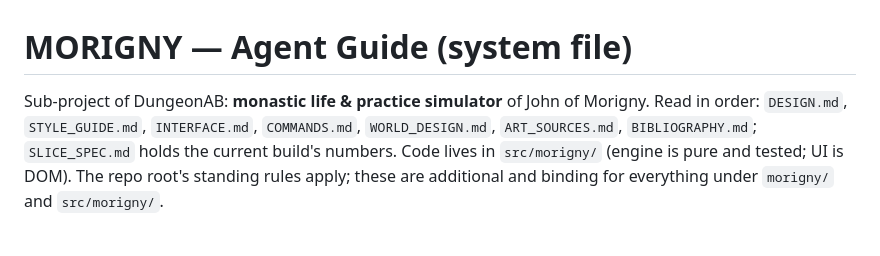
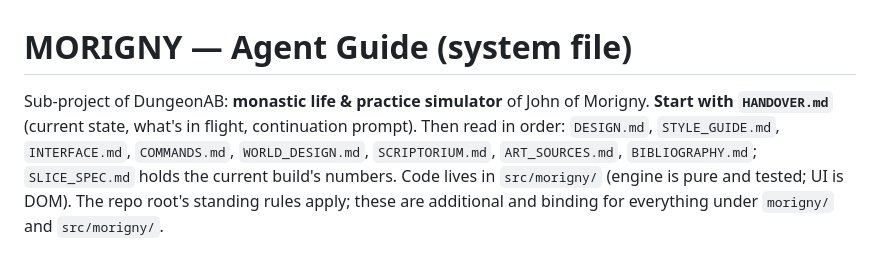
Before and after one commit to t3dy/DungeonAB, a Markdown page: CLAUDE.md, the part around the change. Drawn GitHub-style.

```diff
--- a/CLAUDE.md
+++ b/CLAUDE.md
@@ -1,9 +1,11 @@
 # MORIGNY — Agent Guide (system file)
 
 Sub-project of DungeonAB: **monastic life & practice simulator** of John of
-Morigny. Read in order: `DESIGN.md`, `STYLE_GUIDE.md`, `INTERFACE.md`,
-`COMMANDS.md`, `WORLD_DESIGN.md`, `ART_SOURCES.md`, `BIBLIOGRAPHY.md`;
-`SLICE_SPEC.md` holds the current build's numbers. Code lives in
+Morigny. **Start with `HANDOVER.md`** (current state, what's in flight,
+continuation prompt). Then read in order: `DESIGN.md`, `STYLE_GUIDE.md`,
+`INTERFACE.md`, `COMMANDS.md`, `WORLD_DESIGN.md`, `SCRIPTORIUM.md`,
+`ART_SOURCES.md`, `BIBLIOGRAPHY.md`; `SLICE_SPEC.md` holds the current
+build's numbers. Code lives in
 `src/morigny/` (engine is pure and tested; UI is DOM). The repo root's
 standing rules apply; these are additional and binding for everything
 under `morigny/` and `src/morigny/`.
```
Also changed, not shown: HANDOVER.md (added, +166 -0 lines), SCRIPTORIUM.md (added, +224 -0 lines).
